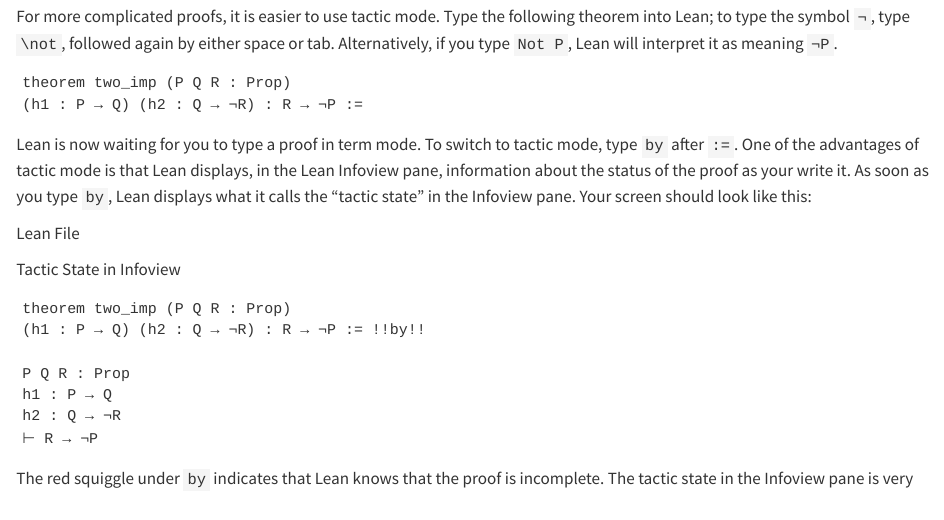
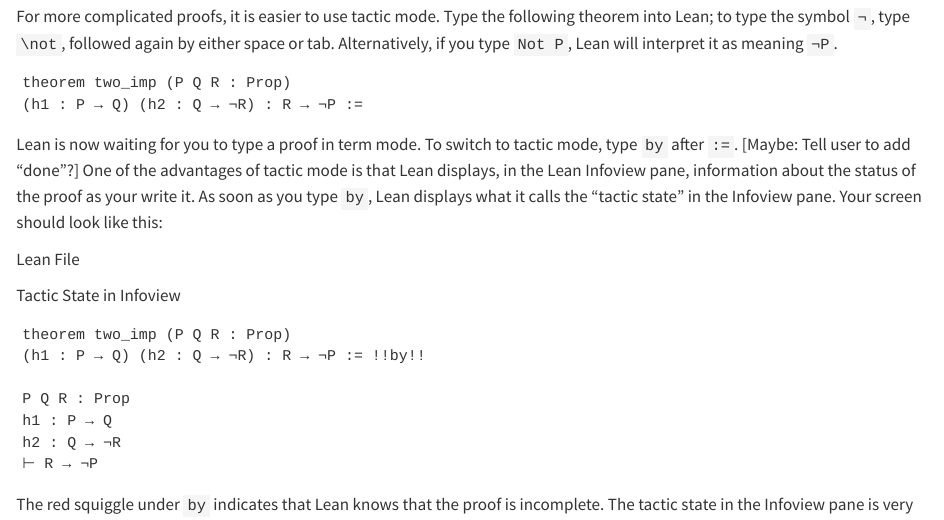
Before and after one commit to djvelleman/HTPIwL, a Quarto document (IntroLean.qmd): the page in a window 1100 px wide, from 2770 px down. Rendered offline with R 4.5, knitr and Pandoc in place of Quarto, with nearby package versions.

Commit message:
Maybe add "done"?

````diff
--- a/IntroLean.qmd
+++ b/IntroLean.qmd
@@ -81,7 +81,7 @@
 (h1 : P → Q) (h2 : Q → ¬R) : R → ¬P :=
 ```
 
-Lean is now waiting for you to type a proof in term mode.  To switch to tactic mode, type `by` after `:=`.  One of the advantages of tactic mode is that Lean displays, in the Lean Infoview pane, information about the status of the proof as your write it.  As soon as you type `by`, Lean displays what it calls the "tactic state" in the Infoview pane.  Your screen should look like this:
+Lean is now waiting for you to type a proof in term mode.  To switch to tactic mode, type `by` after `:=`.  [Maybe:  Tell user to add "done"?]  One of the advantages of tactic mode is that Lean displays, in the Lean Infoview pane, information about the status of the proof as your write it.  As soon as you type `by`, Lean displays what it calls the "tactic state" in the Infoview pane.  Your screen should look like this:
 
 :::: {.inout}
 
````
